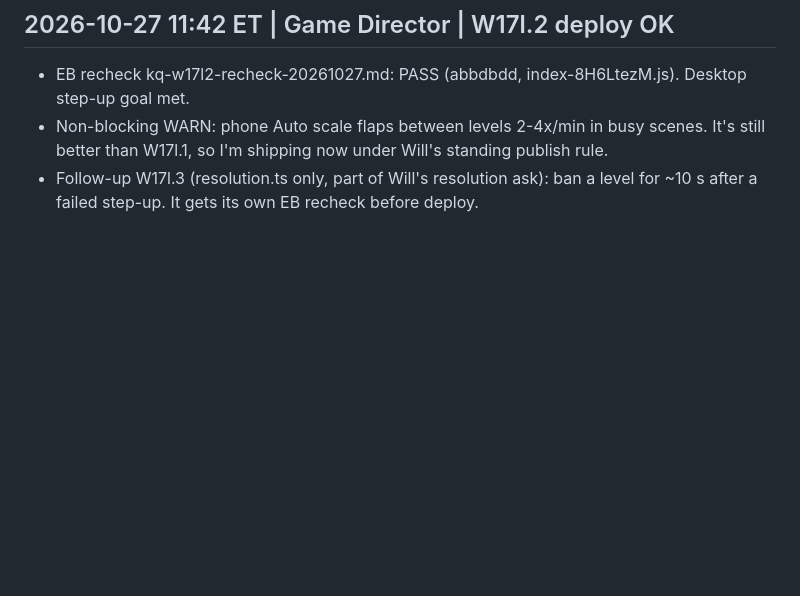
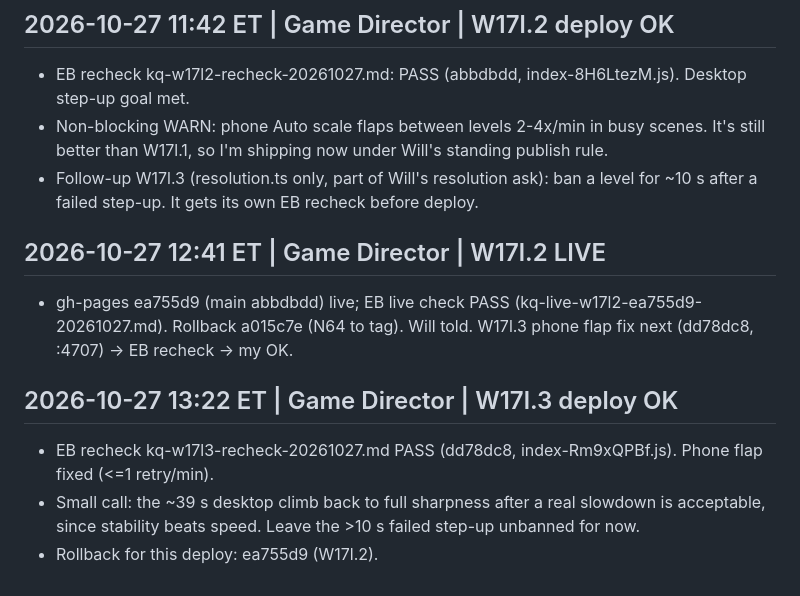
Before and after one commit to unclebill-spec/ki-quest, a Markdown page: BALANCE.md, the part around the change. Drawn GitHub-style; blank space fills up the shorter version.

Commit message:
BALANCE: GD notes (W17l.3 live)

```diff
--- a/BALANCE.md
+++ b/BALANCE.md
@@ -167,3 +167,11 @@ Format: fight_s / hp_lost / berry heals (0 console errors, 0 fails on every run)
 - EB recheck kq-w17l2-recheck-20261027.md: PASS (abbdbdd, index-8H6LtezM.js). Desktop step-up goal met.
 - Non-blocking WARN: phone Auto scale flaps between levels 2-4x/min in busy scenes. It's still better than W17l.1, so I'm shipping now under Will's standing publish rule.
 - Follow-up W17l.3 (resolution.ts only, part of Will's resolution ask): ban a level for ~10 s after a failed step-up. It gets its own EB recheck before deploy.
+
+## 2026-10-27 12:41 ET | Game Director | W17l.2 LIVE
+- gh-pages ea755d9 (main abbdbdd) live; EB live check PASS (kq-live-w17l2-ea755d9-20261027.md). Rollback a015c7e (N64 to tag). Will told. W17l.3 phone flap fix next (dd78dc8, :4707) -> EB recheck -> my OK.
+
+## 2026-10-27 13:22 ET | Game Director | W17l.3 deploy OK
+- EB recheck kq-w17l3-recheck-20261027.md PASS (dd78dc8, index-Rm9xQPBf.js). Phone flap fixed (<=1 retry/min).
+- Small call: the ~39 s desktop climb back to full sharpness after a real slowdown is acceptable, since stability beats speed. Leave the >10 s failed step-up unbanned for now.
+- Rollback for this deploy: ea755d9 (W17l.2).
```
